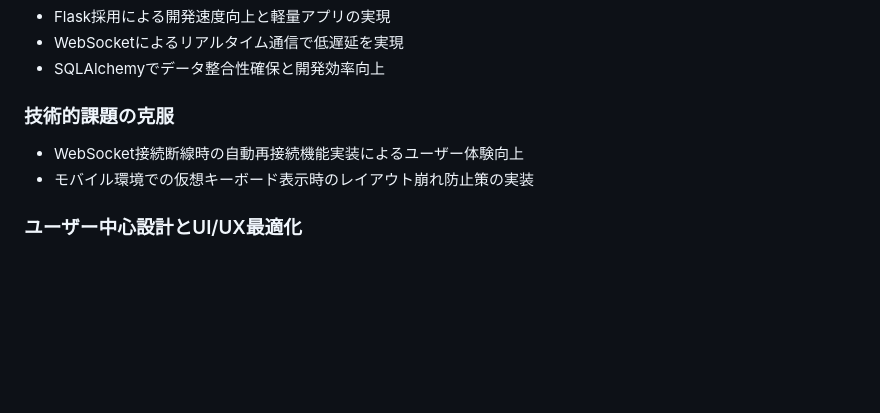
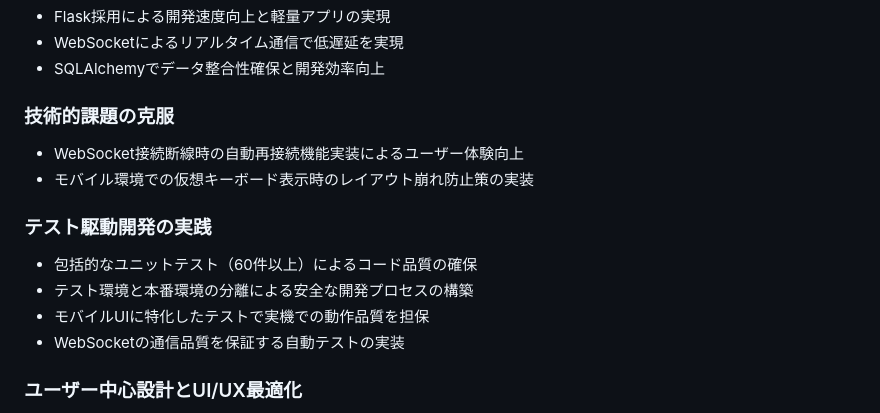
Before and after one commit to EDEN0412/EasyChat, a Markdown page: README.md, the part around the change. Rendered like a GitHub page; blank space fills up the shorter version.

Commit message:
README.mdにテスト駆動開発の実践セクションを追加し、ユニットテストやテスト環境の分離について詳述。モバイルUIに特化したテストやWebSocketの通信品質を保証する自動テストの実装を強調。

```diff
--- a/README.md
+++ b/README.md
@@ -390,6 +390,12 @@ https://easychat-frub.onrender.com
 - WebSocket接続断線時の自動再接続機能実装によるユーザー体験向上
 - モバイル環境での仮想キーボード表示時のレイアウト崩れ防止策の実装
 
+### テスト駆動開発の実践
+- 包括的なユニットテスト（60件以上）によるコード品質の確保
+- テスト環境と本番環境の分離による安全な開発プロセスの構築
+- モバイルUIに特化したテストで実機での動作品質を担保
+- WebSocketの通信品質を保証する自動テストの実装
+
 ### ユーザー中心設計とUI/UX最適化
 - ペルソナ設定に基づく機能選定と使いやすさ重視の設計
 - シンプルな操作性と視認性の高いデザイン
```
